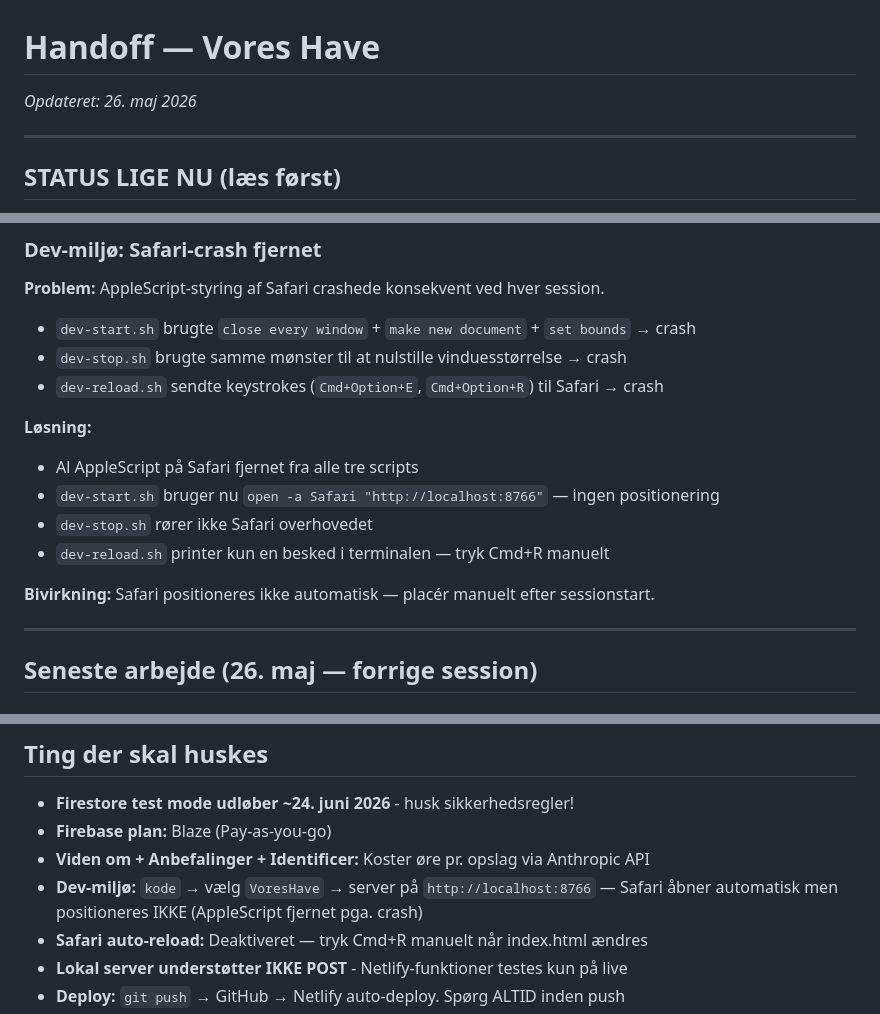
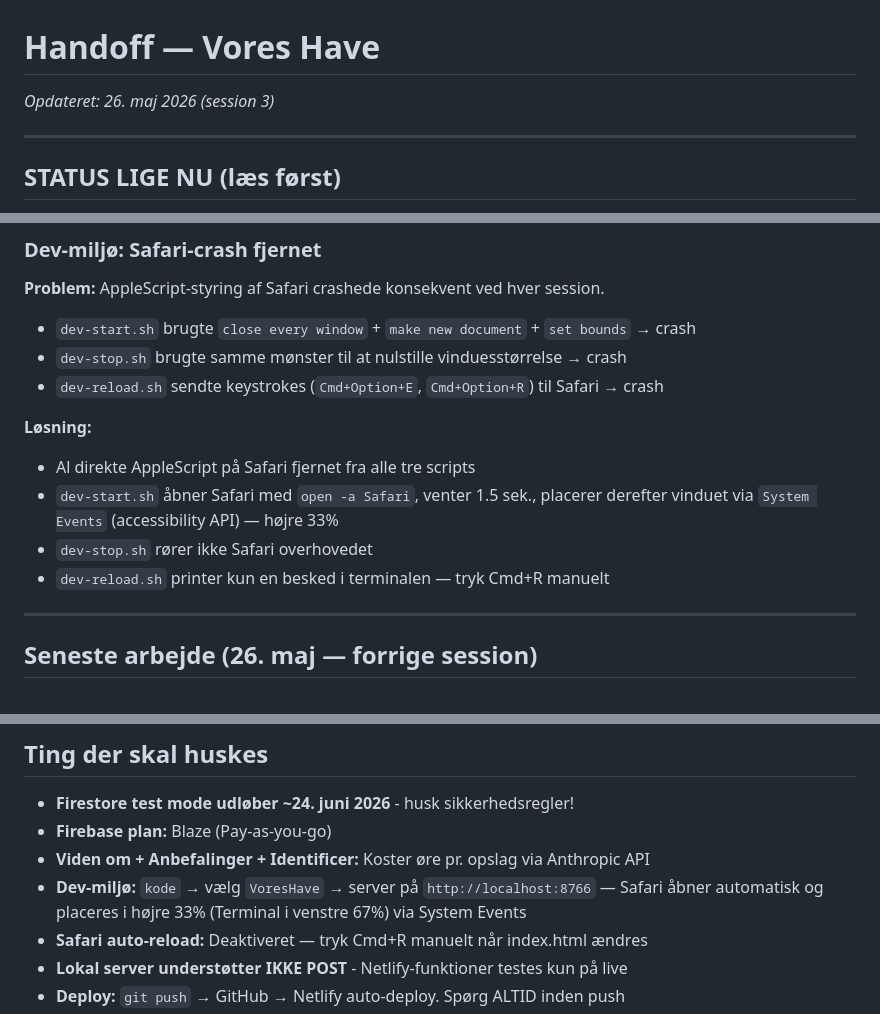
Before and after one commit to soenderup/voreshave, a Markdown page: handoff.md, 3 parts joined by grey strips. Rendered like a GitHub page.

Commit message:
docs: opdater handoff med Safari-positionerings-fix via System Events
Co-Authored-By: Claude Sonnet 4.6 <noreply@anthropic.com>

```diff
--- a/handoff.md
+++ b/handoff.md
@@ -1,5 +1,5 @@
 # Handoff — Vores Have
-*Opdateret: 26. maj 2026*
+*Opdateret: 26. maj 2026 (session 3)*
 
 ---
 
@@ -35,12 +35,10 @@
 - `dev-reload.sh` sendte keystrokes (`Cmd+Option+E`, `Cmd+Option+R`) til Safari → crash
 
 **Løsning:**
-- Al AppleScript på Safari fjernet fra alle tre scripts
-- `dev-start.sh` bruger nu `open -a Safari "http://localhost:8766"` — ingen positionering
+- Al direkte AppleScript på Safari fjernet fra alle tre scripts
+- `dev-start.sh` åbner Safari med `open -a Safari`, venter 1.5 sek., placerer derefter vinduet via `System Events` (accessibility API) — højre 33%
 - `dev-stop.sh` rører ikke Safari overhovedet
 - `dev-reload.sh` printer kun en besked i terminalen — tryk Cmd+R manuelt
-
-**Bivirkning:** Safari positioneres ikke automatisk — placér manuelt efter sessionstart.
 
 ---
 
@@ -234,7 +232,7 @@ Med mange zoner kan det blive relevant.
 - **Firestore test mode udløber ~24. juni 2026** - husk sikkerhedsregler!
 - **Firebase plan:** Blaze (Pay-as-you-go)
 - **Viden om + Anbefalinger + Identificer:** Koster øre pr. opslag via Anthropic API
-- **Dev-miljø:** `kode` → vælg `VoresHave` → server på `http://localhost:8766` — Safari åbner automatisk men positioneres IKKE (AppleScript fjernet pga. crash)
+- **Dev-miljø:** `kode` → vælg `VoresHave` → server på `http://localhost:8766` — Safari åbner automatisk og placeres i højre 33% (Terminal i venstre 67%) via System Events
 - **Safari auto-reload:** Deaktiveret — tryk Cmd+R manuelt når index.html ændres
 - **Lokal server understøtter IKKE POST** - Netlify-funktioner testes kun på live
 - **Deploy:** `git push` → GitHub → Netlify auto-deploy. Spørg ALTID inden push
```
